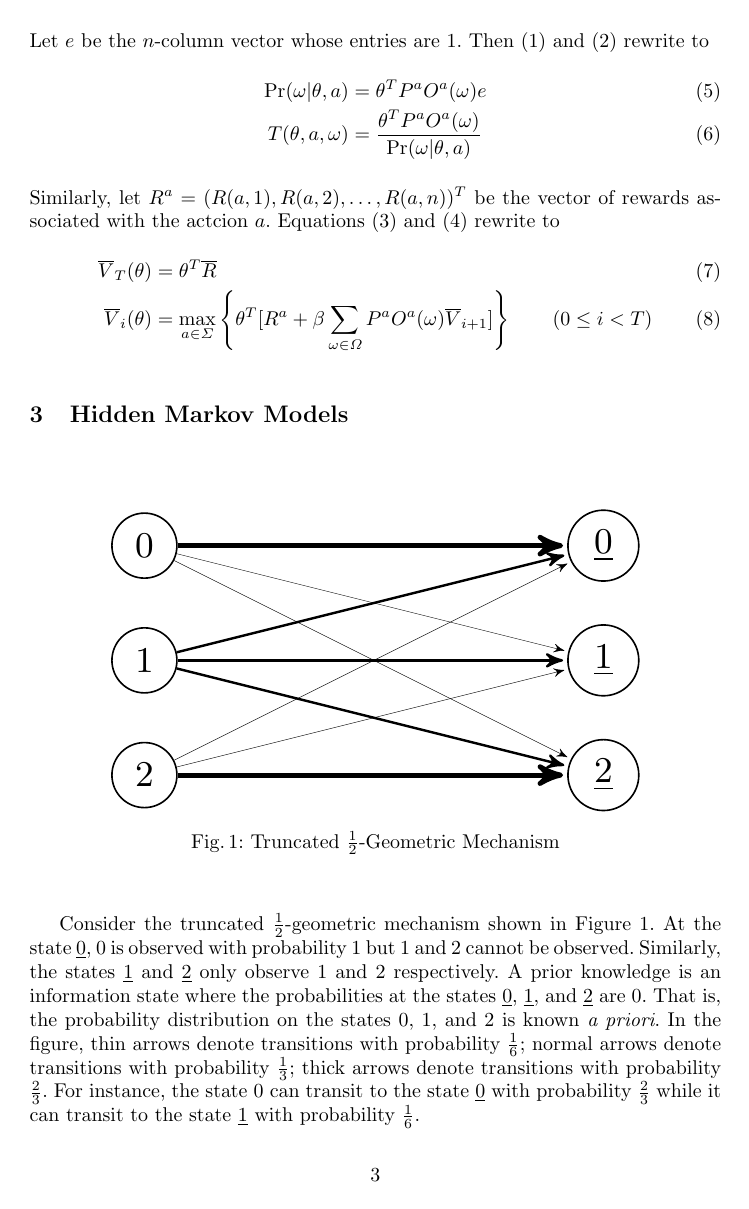
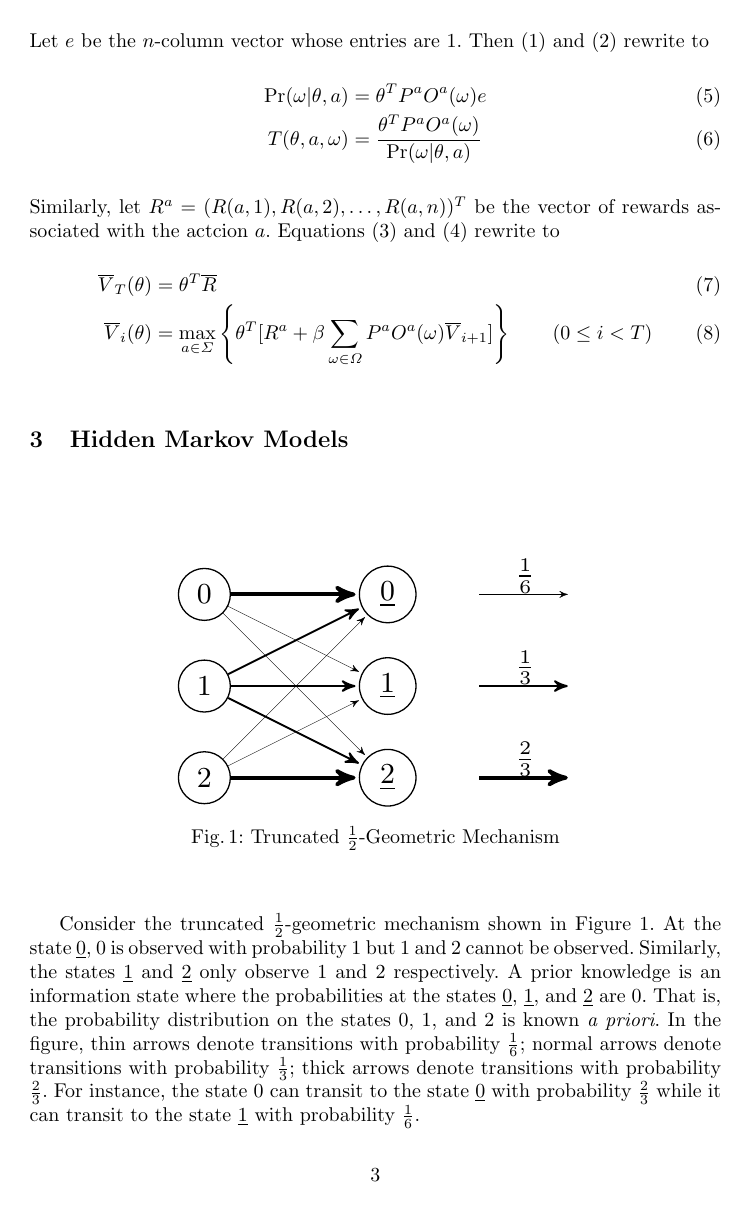
Before and after one commit to fmlab-iis/dp-pomdp, a LaTeX paper (main.tex, which reads examples-hmm.tex): page 3 of 7. Compiled offline with pdfLaTeX.

Commit message:
add probability over arrows

```diff
--- a/examples-hmm.tex
+++ b/examples-hmm.tex
@@ -1,16 +1,16 @@
 
 \begin{figure}
   \centering
-  \resizebox{.8\columnwidth}{!}{
+  \resizebox{.6\columnwidth}{!}{
     \begin{tikzpicture}[->,>=stealth',shorten >=1pt,auto,node
       distance=2cm,node/.style={circle,draw}]
       \node[node] (i0) at ( -2,  1) { $0$ };
       \node[node] (i1) at ( -2,  0) { $1$ };
       \node[node] (i2) at ( -2, -1) { $2$ };
 
-      \node[node] (o0) at (  2,  1) { $\underline{0}$ };
-      \node[node] (o1) at (  2,  0) { $\underline{1}$ };
-      \node[node] (o2) at (  2, -1) { $\underline{2}$ };
+      \node[node] (o0) at (  0,  1) { $\underline{0}$ };
+      \node[node] (o1) at (  0,  0) { $\underline{1}$ };
+      \node[node] (o2) at (  0, -1) { $\underline{2}$ };
 
       \hide{
       \node at (1.5,  1) {
@@ -44,6 +44,13 @@
       \draw[->,ultra thin]  (i2) -- (o0);   % 1/6
       \draw[->,ultra thin]  (i2) -- (o1);   % 1/6
       \draw[->,very thick] (i2) -- (o2);   % 2/3
+
+      \node at (1.5, 1.2) { $\frac{1}{6}$ };
+      \draw[->,ultra thin] (1,  1) -- (2,  1);
+      \node at (1.5, 0.2) { $\frac{1}{3}$ };
+      \draw[->,semithick]  (1,  0) -- (2,  0);
+      \node at (1.5,-0.8) { $\frac{2}{3}$ };
+      \draw[->,very thick] (1, -1) -- (2, -1);
 
 \hide{
       \path
```
